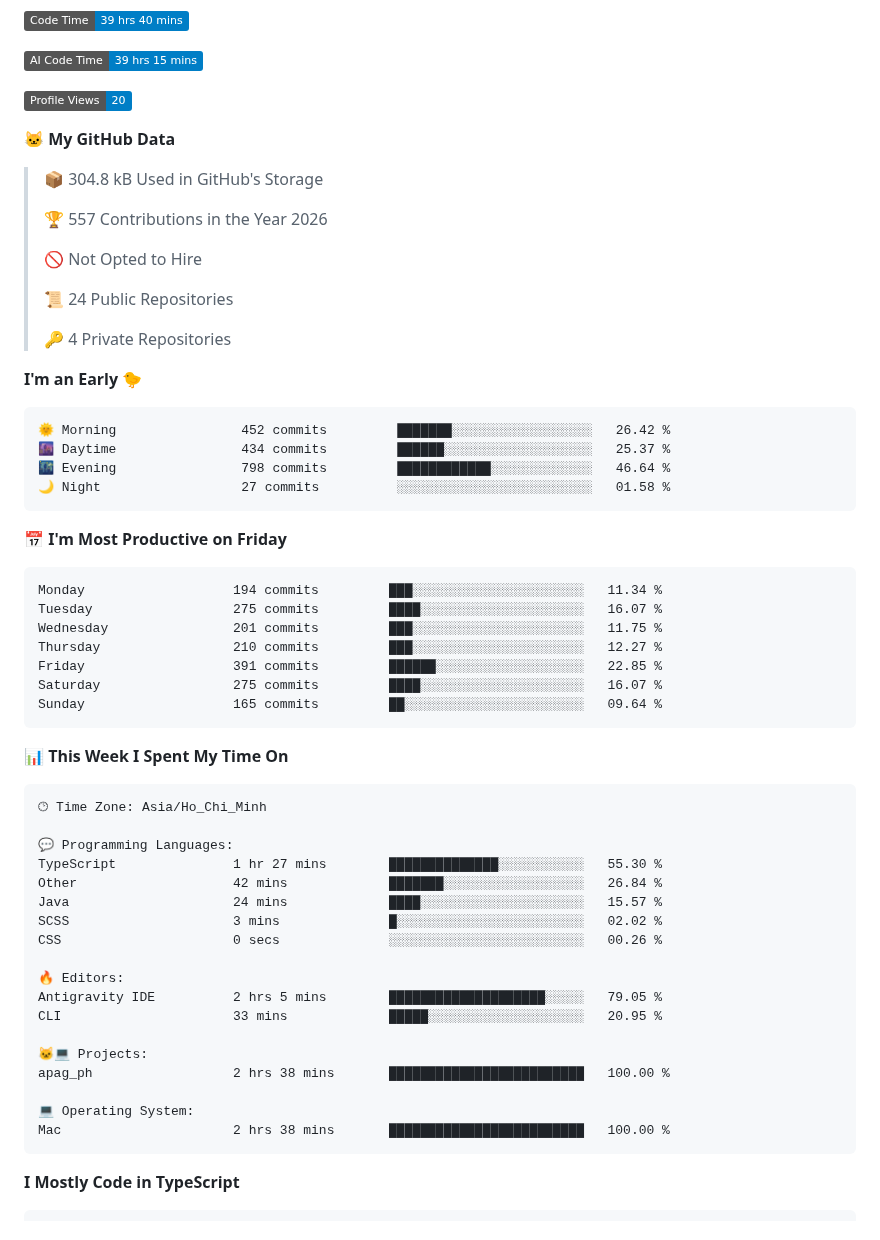
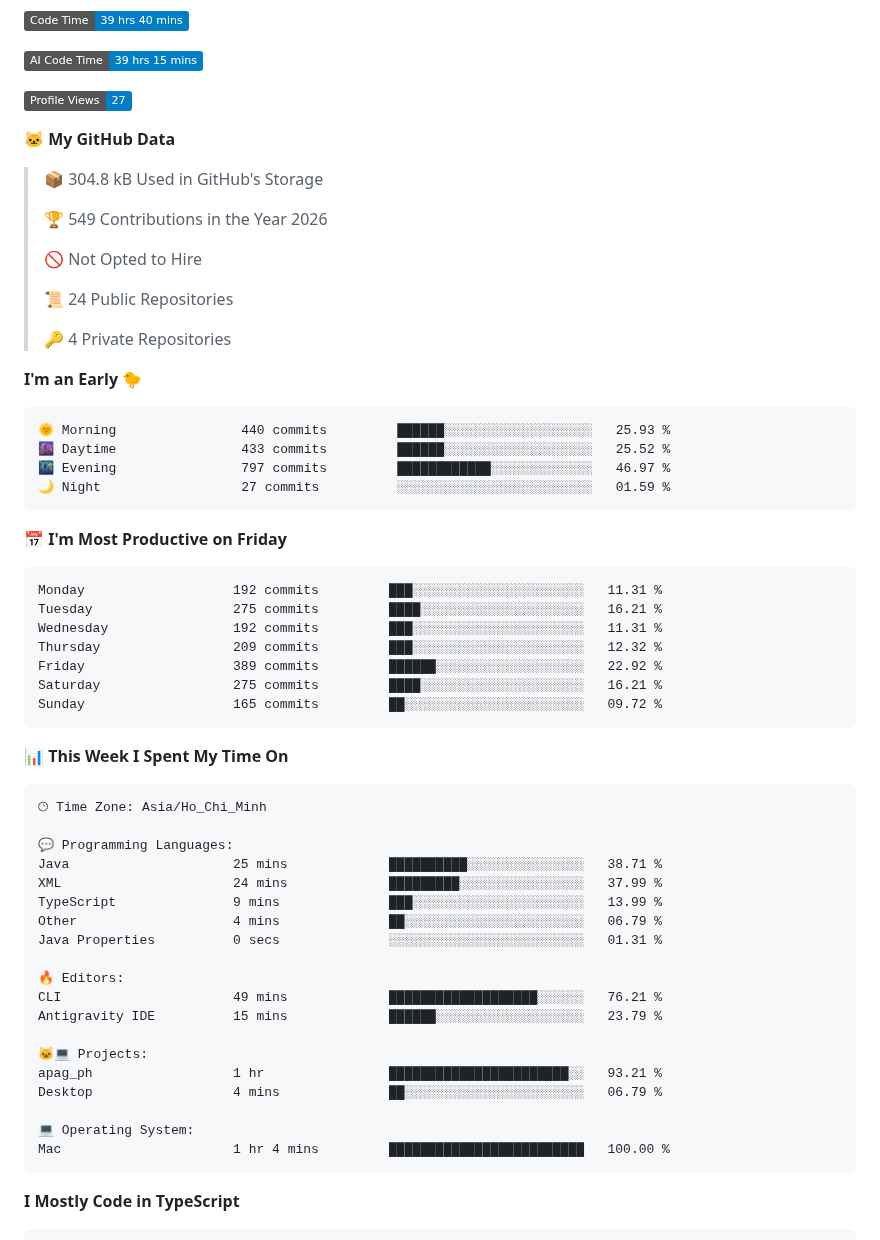
Before and after one commit to hlbaot/hlbaot, a Markdown page: README.md, the part around the change. Drawn GitHub-style; badges without logos.

Commit message:
Updated with Dev Metrics

````diff
--- a/README.md
+++ b/README.md
@@ -134,13 +134,13 @@ I'm a Software Engineering student at Duy Tan University with a strong foundatio
 
 ![AI Code Time](http://img.shields.io/badge/AI%20Code%20Time-39%20hrs%2015%20mins-blue?style=flat)
 
-![Profile Views](http://img.shields.io/badge/Profile%20Views-20-blue?style=flat)
+![Profile Views](http://img.shields.io/badge/Profile%20Views-27-blue?style=flat)
 
 **🐱 My GitHub Data**
 
 > 📦 304.8 kB Used in GitHub's Storage
  >
-> 🏆 557 Contributions in the Year 2026
+> 🏆 549 Contributions in the Year 2026
  >
 > 🚫 Not Opted to Hire
  >
@@ -151,21 +151,21 @@ I'm a Software Engineering student at Duy Tan University with a strong foundatio
 **I'm an Early 🐤**
 
 ```text
-🌞 Morning                452 commits         ███████░░░░░░░░░░░░░░░░░░   26.42 %
-🌆 Daytime                434 commits         ██████░░░░░░░░░░░░░░░░░░░   25.37 %
-🌃 Evening                798 commits         ████████████░░░░░░░░░░░░░   46.64 %
-🌙 Night                  27 commits          ░░░░░░░░░░░░░░░░░░░░░░░░░   01.58 %
+🌞 Morning                440 commits         ██████░░░░░░░░░░░░░░░░░░░   25.93 %
+🌆 Daytime                433 commits         ██████░░░░░░░░░░░░░░░░░░░   25.52 %
+🌃 Evening                797 commits         ████████████░░░░░░░░░░░░░   46.97 %
+🌙 Night                  27 commits          ░░░░░░░░░░░░░░░░░░░░░░░░░   01.59 %
 ```
 📅 **I'm Most Productive on Friday**
 
 ```text
-Monday                   194 commits         ███░░░░░░░░░░░░░░░░░░░░░░   11.34 %
-Tuesday                  275 commits         ████░░░░░░░░░░░░░░░░░░░░░   16.07 %
-Wednesday                201 commits         ███░░░░░░░░░░░░░░░░░░░░░░   11.75 %
-Thursday                 210 commits         ███░░░░░░░░░░░░░░░░░░░░░░   12.27 %
-Friday                   391 commits         ██████░░░░░░░░░░░░░░░░░░░   22.85 %
-Saturday                 275 commits         ████░░░░░░░░░░░░░░░░░░░░░   16.07 %
-Sunday                   165 commits         ██░░░░░░░░░░░░░░░░░░░░░░░   09.64 %
+Monday                   192 commits         ███░░░░░░░░░░░░░░░░░░░░░░   11.31 %
+Tuesday                  275 commits         ████░░░░░░░░░░░░░░░░░░░░░   16.21 %
+Wednesday                192 commits         ███░░░░░░░░░░░░░░░░░░░░░░   11.31 %
+Thursday                 209 commits         ███░░░░░░░░░░░░░░░░░░░░░░   12.32 %
+Friday                   389 commits         ██████░░░░░░░░░░░░░░░░░░░   22.92 %
+Saturday                 275 commits         ████░░░░░░░░░░░░░░░░░░░░░   16.21 %
+Sunday                   165 commits         ██░░░░░░░░░░░░░░░░░░░░░░░   09.72 %
 ```
 
 
@@ -175,21 +175,22 @@ Sunday                   165 commits         ██░░░░░░░░░
 🕑︎ Time Zone: Asia/Ho_Chi_Minh
 
 💬 Programming Languages:
-TypeScript               1 hr 27 mins        ██████████████░░░░░░░░░░░   55.30 %
-Other                    42 mins             ███████░░░░░░░░░░░░░░░░░░   26.84 %
-Java                     24 mins             ████░░░░░░░░░░░░░░░░░░░░░   15.57 %
-SCSS                     3 mins              █░░░░░░░░░░░░░░░░░░░░░░░░   02.02 %
-CSS                      0 secs              ░░░░░░░░░░░░░░░░░░░░░░░░░   00.26 %
+Java                     25 mins             ██████████░░░░░░░░░░░░░░░   38.71 %
+XML                      24 mins             █████████░░░░░░░░░░░░░░░░   37.99 %
+TypeScript               9 mins              ███░░░░░░░░░░░░░░░░░░░░░░   13.99 %
+Other                    4 mins              ██░░░░░░░░░░░░░░░░░░░░░░░   06.79 %
+Java Properties          0 secs              ░░░░░░░░░░░░░░░░░░░░░░░░░   01.31 %
 
 🔥 Editors:
-Antigravity IDE          2 hrs 5 mins        ████████████████████░░░░░   79.05 %
-CLI                      33 mins             █████░░░░░░░░░░░░░░░░░░░░   20.95 %
+CLI                      49 mins             ███████████████████░░░░░░   76.21 %
+Antigravity IDE          15 mins             ██████░░░░░░░░░░░░░░░░░░░   23.79 %
 
 🐱‍💻 Projects:
-apag_ph                  2 hrs 38 mins       █████████████████████████   100.00 %
+apag_ph                  1 hr                ███████████████████████░░   93.21 %
+Desktop                  4 mins              ██░░░░░░░░░░░░░░░░░░░░░░░   06.79 %
 
 💻 Operating System:
-Mac                      2 hrs 38 mins       █████████████████████████   100.00 %
+Mac                      1 hr 4 mins         █████████████████████████   100.00 %
 ```
 
 **I Mostly Code in TypeScript**
````
Also changed, not shown: assets/bar_graph.png.
